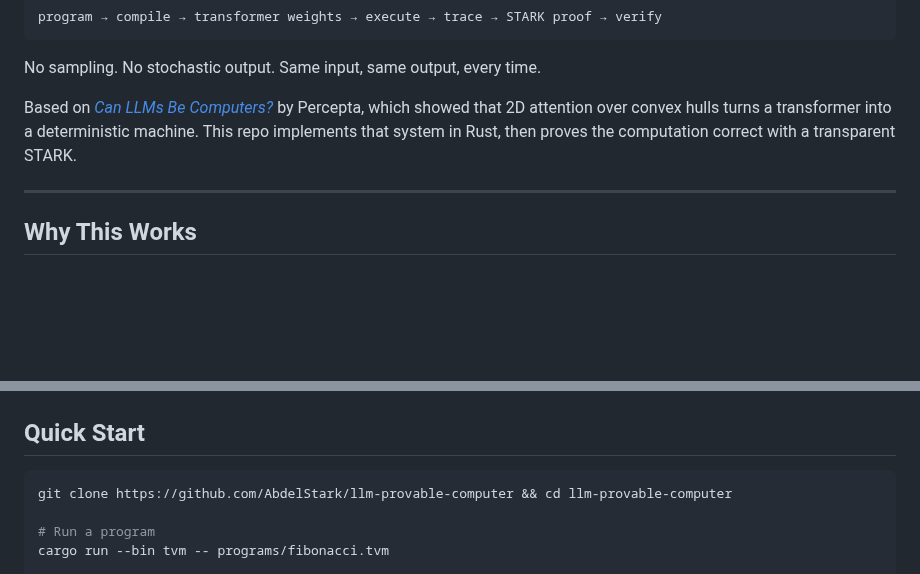
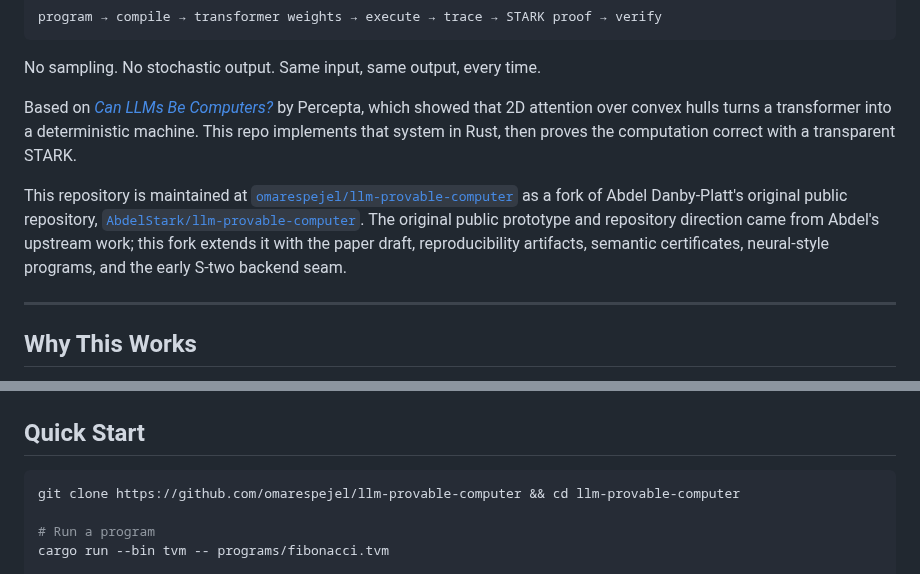
Before and after one commit to omarespejel/llm-provable-computer, a Markdown page: README.md, 2 parts joined by grey strips. Rendered like a GitHub page; blank space fills up the shorter version.

Commit message:
Add fork provenance and upstream credit

````diff
--- a/README.md
+++ b/README.md
@@ -11,6 +11,8 @@ program → compile → transformer weights → execute → trace → STARK proo
 No sampling. No stochastic output. Same input, same output, every time.
 
 Based on [*Can LLMs Be Computers?*](https://www.percepta.ai/blog/can-llms-be-computers) by Percepta, which showed that 2D attention over convex hulls turns a transformer into a deterministic machine. This repo implements that system in Rust, then proves the computation correct with a transparent STARK.
+
+This repository is maintained at [`omarespejel/llm-provable-computer`](https://github.com/omarespejel/llm-provable-computer) as a fork of Abdel Danby-Platt's original public repository, [`AbdelStark/llm-provable-computer`](https://github.com/AbdelStark/llm-provable-computer). The original public prototype and repository direction came from Abdel's upstream work; this fork extends it with the paper draft, reproducibility artifacts, semantic certificates, neural-style programs, and the early S-two backend seam.
 
 ---
 
@@ -75,7 +77,7 @@ The proof is **transparent** (no trusted setup) and **post-quantum** (hash-based
 ## Quick Start
 
 ```bash
-git clone https://github.com/AbdelStark/llm-provable-computer && cd llm-provable-computer
+git clone https://github.com/omarespejel/llm-provable-computer && cd llm-provable-computer
 
 # Run a program
 cargo run --bin tvm -- programs/fibonacci.tvm
````
Also changed, not shown: docs/paper/stark-transformer-alignment-2026.md (+8 -2 lines).
